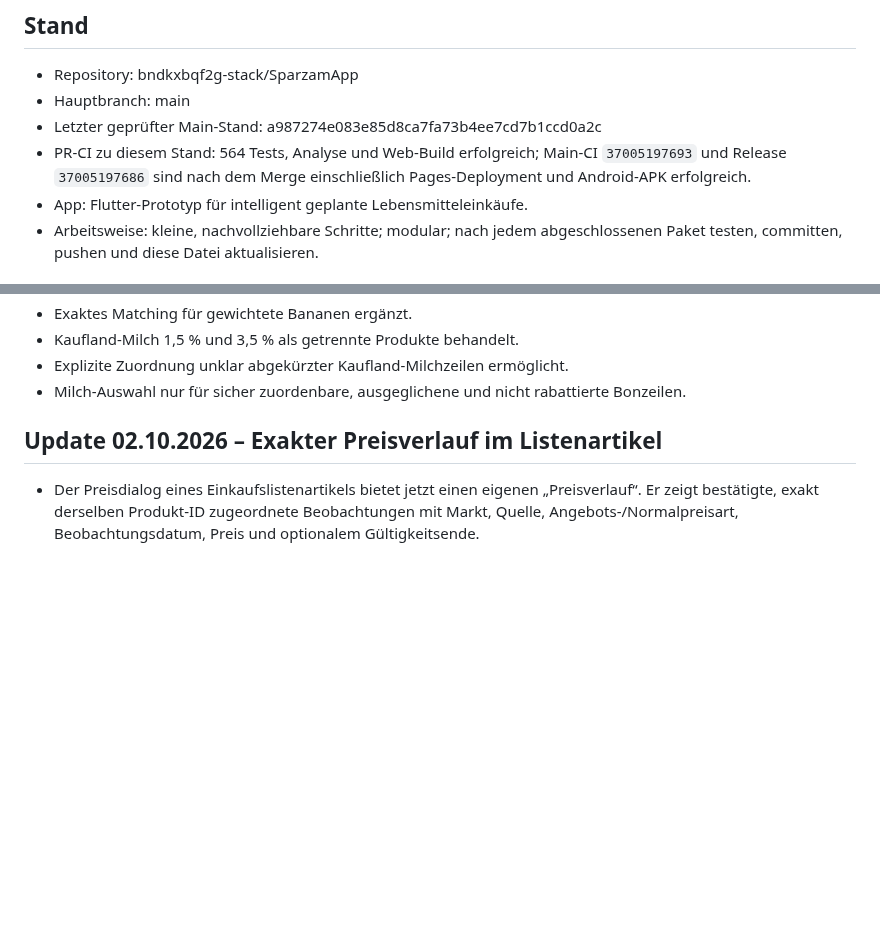
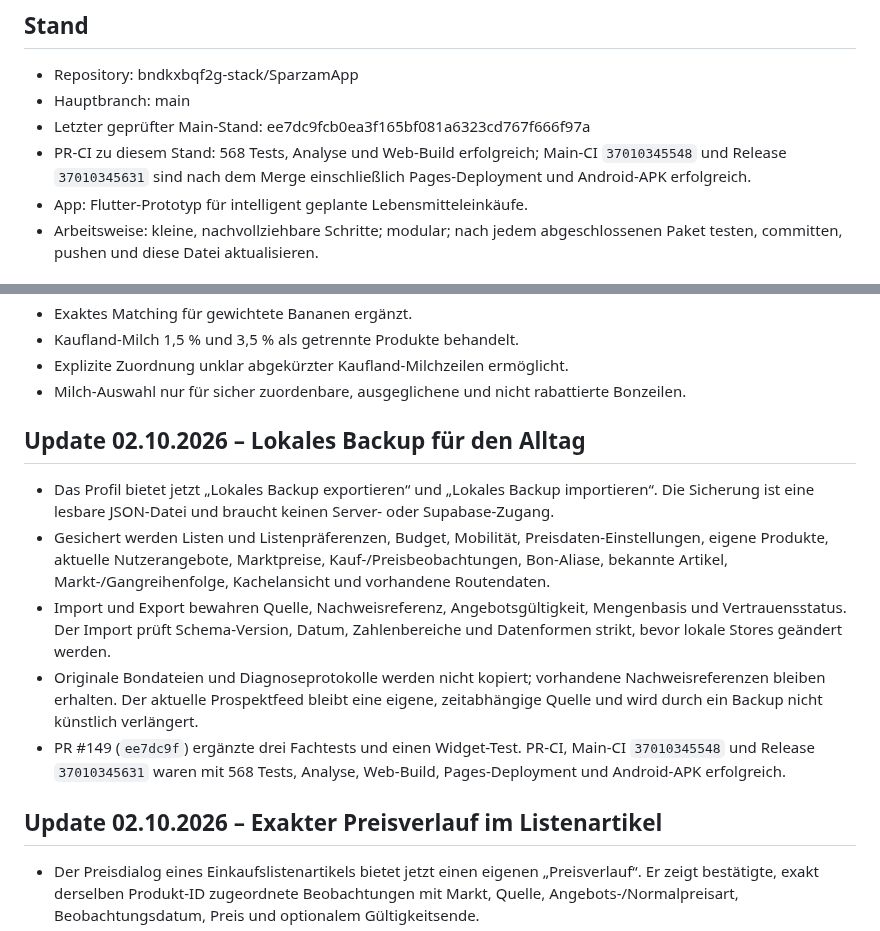
Before and after one commit to bndkxbqf2g-stack/SparzamApp, a Markdown page: docs/PROJECT_STATUS.md, 2 parts joined by grey strips. Drawn GitHub-style; blank space fills up the shorter version.

Commit message:
docs: record local backup release status

```diff
--- a/docs/PROJECT_STATUS.md
+++ b/docs/PROJECT_STATUS.md
@@ -6,8 +6,8 @@
 ## Stand
 - Repository: bndkxbqf2g-stack/SparzamApp
 - Hauptbranch: main
-- Letzter geprüfter Main-Stand: a987274e083e85d8ca7fa73b4ee7cd7b1ccd0a2c
-- PR-CI zu diesem Stand: 564 Tests, Analyse und Web-Build erfolgreich; Main-CI `37005197693` und Release `37005197686` sind nach dem Merge einschließlich Pages-Deployment und Android-APK erfolgreich.
+- Letzter geprüfter Main-Stand: ee7dc9fcb0ea3f165bf081a6323cd767f666f97a
+- PR-CI zu diesem Stand: 568 Tests, Analyse und Web-Build erfolgreich; Main-CI `37010345548` und Release `37010345631` sind nach dem Merge einschließlich Pages-Deployment und Android-APK erfolgreich.
 - App: Flutter-Prototyp für intelligent geplante Lebensmitteleinkäufe.
 - Arbeitsweise: kleine, nachvollziehbare Schritte; modular; nach jedem abgeschlossenen Paket testen, committen, pushen und diese Datei aktualisieren.
 
@@ -40,6 +40,25 @@
 - Kaufland-Milch 1,5 % und 3,5 % als getrennte Produkte behandelt.
 - Explizite Zuordnung unklar abgekürzter Kaufland-Milchzeilen ermöglicht.
 - Milch-Auswahl nur für sicher zuordenbare, ausgeglichene und nicht rabattierte Bonzeilen.
+
+## Update 02.10.2026 – Lokales Backup für den Alltag
+- Das Profil bietet jetzt „Lokales Backup exportieren“ und „Lokales Backup
+  importieren“. Die Sicherung ist eine lesbare JSON-Datei und braucht keinen
+  Server- oder Supabase-Zugang.
+- Gesichert werden Listen und Listenpräferenzen, Budget, Mobilität,
+  Preisdaten-Einstellungen, eigene Produkte, aktuelle Nutzerangebote,
+  Marktpreise, Kauf-/Preisbeobachtungen, Bon-Aliase, bekannte Artikel,
+  Markt-/Gangreihenfolge, Kachelansicht und vorhandene Routendaten.
+- Import und Export bewahren Quelle, Nachweisreferenz, Angebotsgültigkeit,
+  Mengenbasis und Vertrauensstatus. Der Import prüft Schema-Version, Datum,
+  Zahlenbereiche und Datenformen strikt, bevor lokale Stores geändert werden.
+- Originale Bondateien und Diagnoseprotokolle werden nicht kopiert;
+  vorhandene Nachweisreferenzen bleiben erhalten. Der aktuelle Prospektfeed
+  bleibt eine eigene, zeitabhängige Quelle und wird durch ein Backup nicht
+  künstlich verlängert.
+- PR #149 (`ee7dc9f`) ergänzte drei Fachtests und einen Widget-Test. PR-CI,
+  Main-CI `37010345548` und Release `37010345631` waren mit 568 Tests,
+  Analyse, Web-Build, Pages-Deployment und Android-APK erfolgreich.
 
 ## Update 02.10.2026 – Exakter Preisverlauf im Listenartikel
 - Der Preisdialog eines Einkaufslistenartikels bietet jetzt einen eigenen
```
